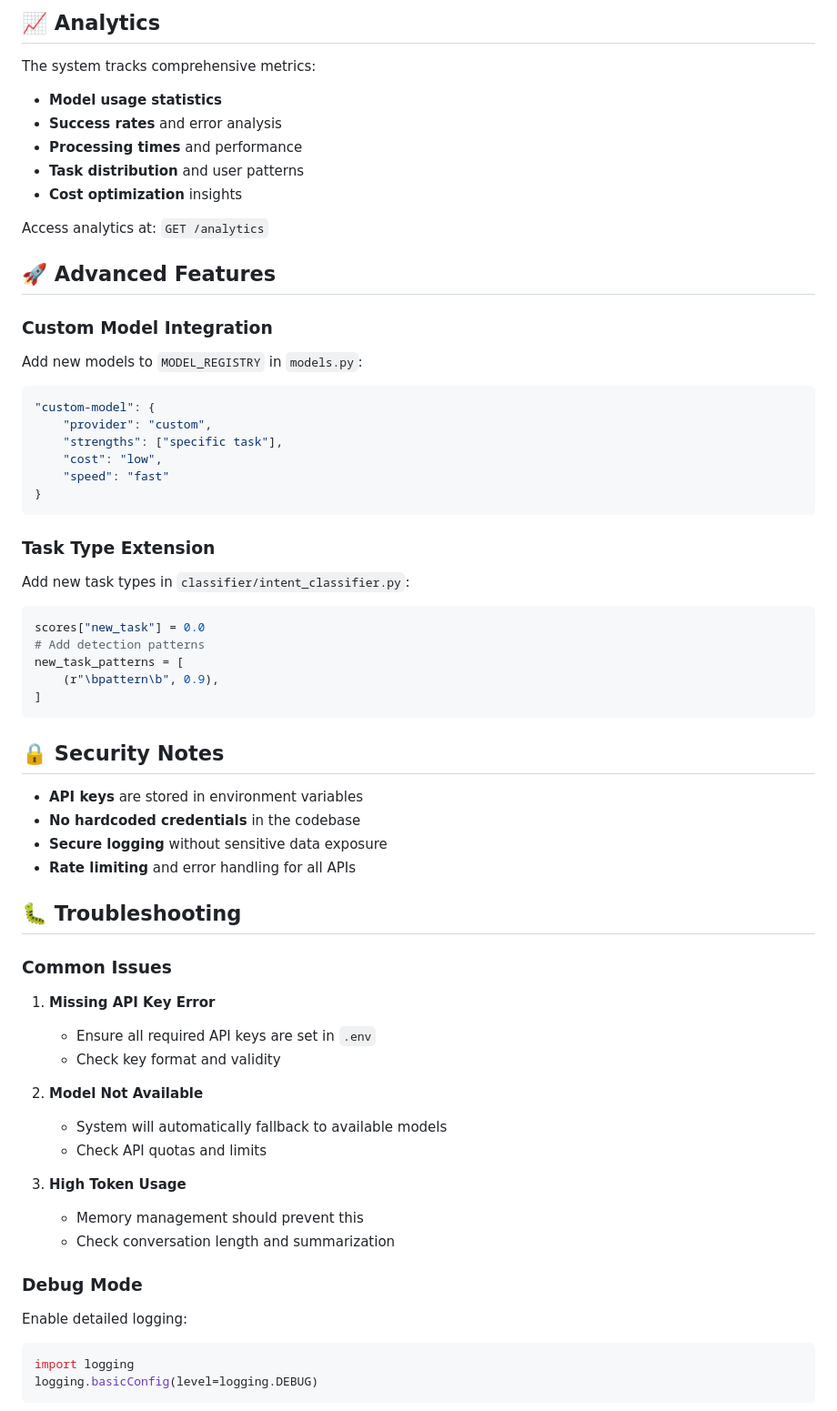
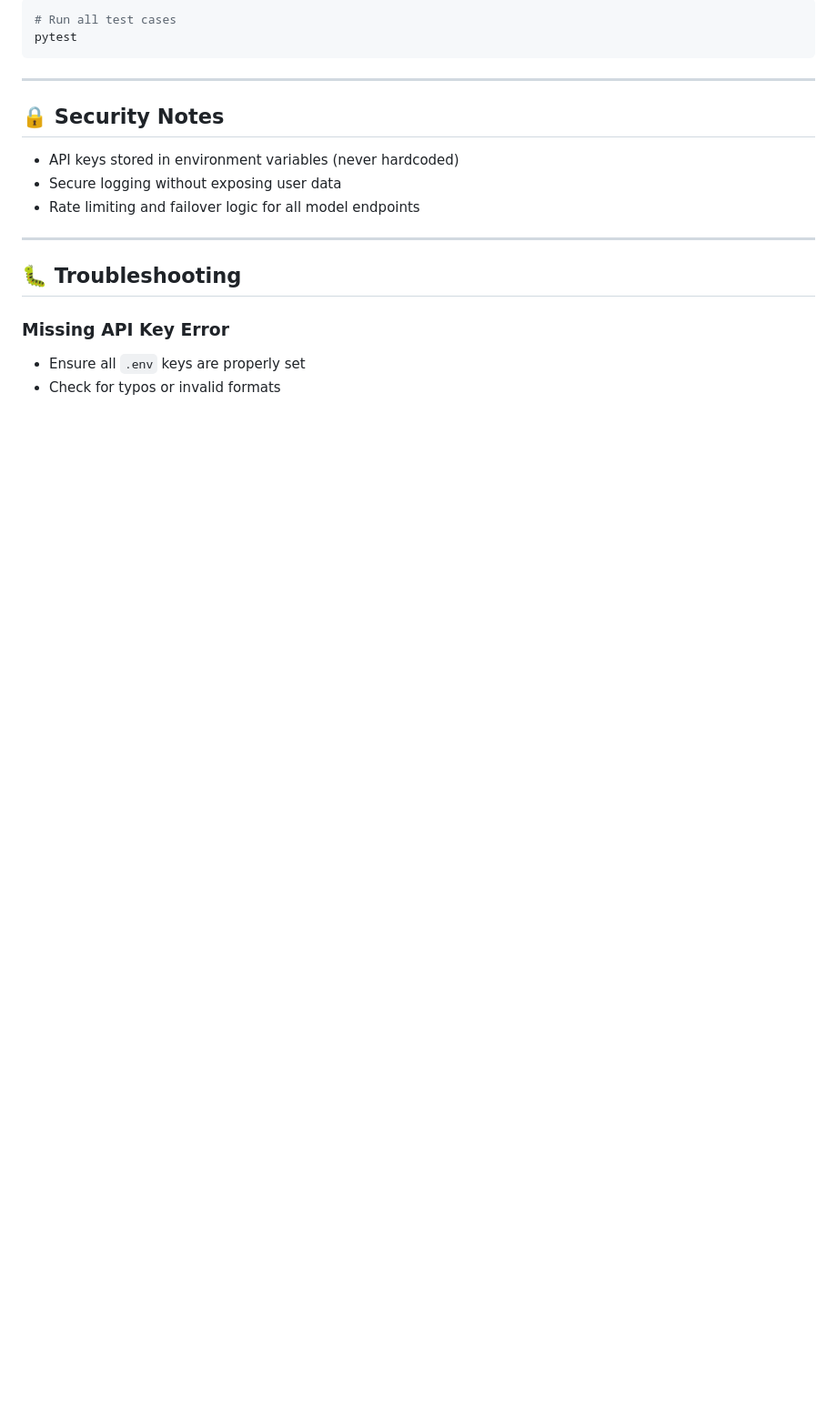
Before and after one commit to Portalbyjake/portal-ai, a Markdown page: README.md, the part around one of its changes. Shown at 91% size. Drawn GitHub-style; blank space fills up the shorter version.

````diff
--- a/README.md
+++ b/README.md
@@ -130,66 +203,21 @@ The system automatically selects the best model based on:
-## 📈 Analytics
-
-The system tracks comprehensive metrics:
-- **Model usage statistics**
-- **Success rates** and error analysis
-- **Processing times** and performance
-- **Task distribution** and user patterns
-- **Cost optimization** insights
-
-Access analytics at: `GET /analytics`
-
-## 🚀 Advanced Features
-
-### Custom Model Integration
-Add new models to `MODEL_REGISTRY` in `models.py`:
-
-```python
-"custom-model": {
-    "provider": "custom",
-    "strengths": ["specific task"],
-    "cost": "low",
-    "speed": "fast"
-}
+```bash
+# Run all test cases
+pytest
 ```
 
-### Task Type Extension
-Add new task types in `classifier/intent_classifier.py`:
-
-```python
-scores["new_task"] = 0.0
-# Add detection patterns
-new_task_patterns = [
-    (r"\bpattern\b", 0.9),
-]
-```
+---
 
 ## 🔒 Security Notes
 
-- **API keys** are stored in environment variables
-- **No hardcoded credentials** in the codebase
-- **Secure logging** without sensitive data exposure
-- **Rate limiting** and error handling for all APIs
+- API keys stored in environment variables (never hardcoded)
+- Secure logging without exposing user data
+- Rate limiting and failover logic for all model endpoints
+
+---
 
 ## 🐛 Troubleshooting
 
-### Common Issues
+### Missing API Key Error
+- Ensure all `.env` keys are properly set
+- Check for typos or invalid formats
 
-1. **Missing API Key Error**
-   - Ensure all required API keys are set in `.env`
-   - Check key format and validity
-
-2. **Model Not Available**
-   - System will automatically fallback to available models
-   - Check API quotas and limits
-
-3. **High Token Usage**
-   - Memory management should prevent this
-   - Check conversation length and summarization
-
-### Debug Mode
-Enable detailed logging:
-```python
-import logging
-logging.basicConfig(level=logging.DEBUG)
-```
-
````
Also changed, not shown: other parts of README.md (+165 -107 lines).
